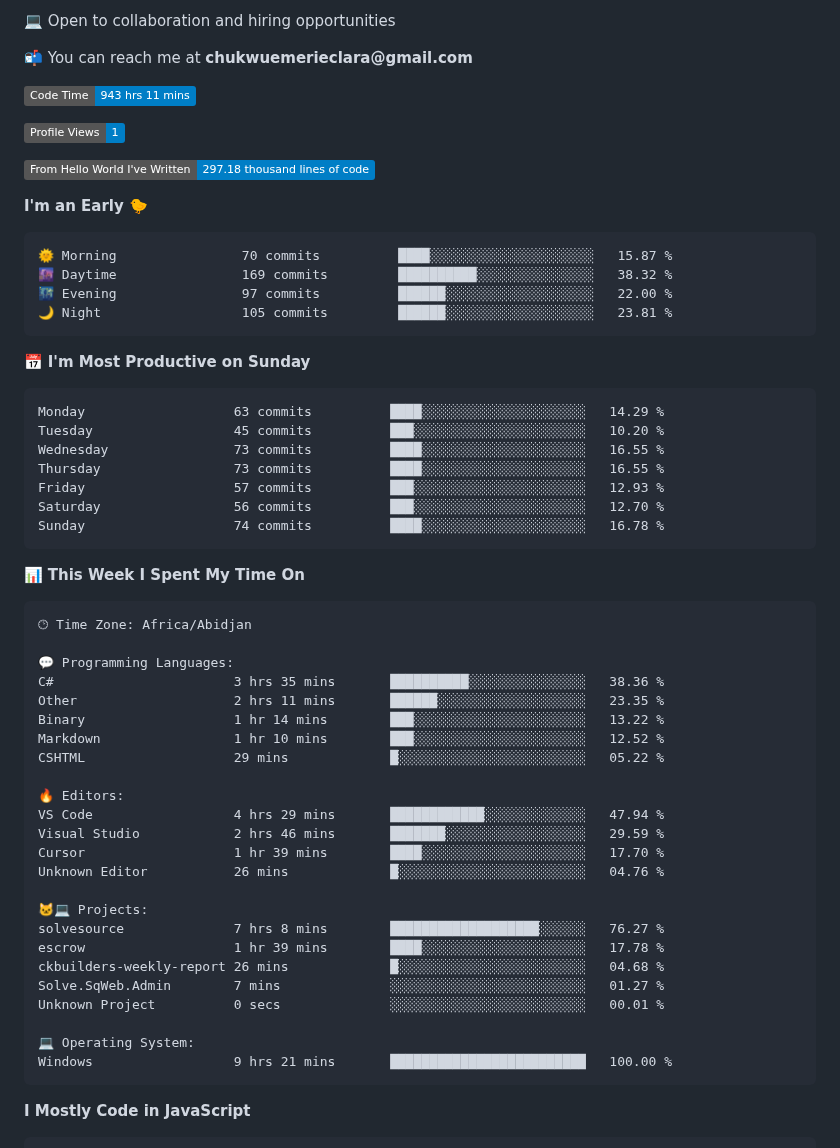
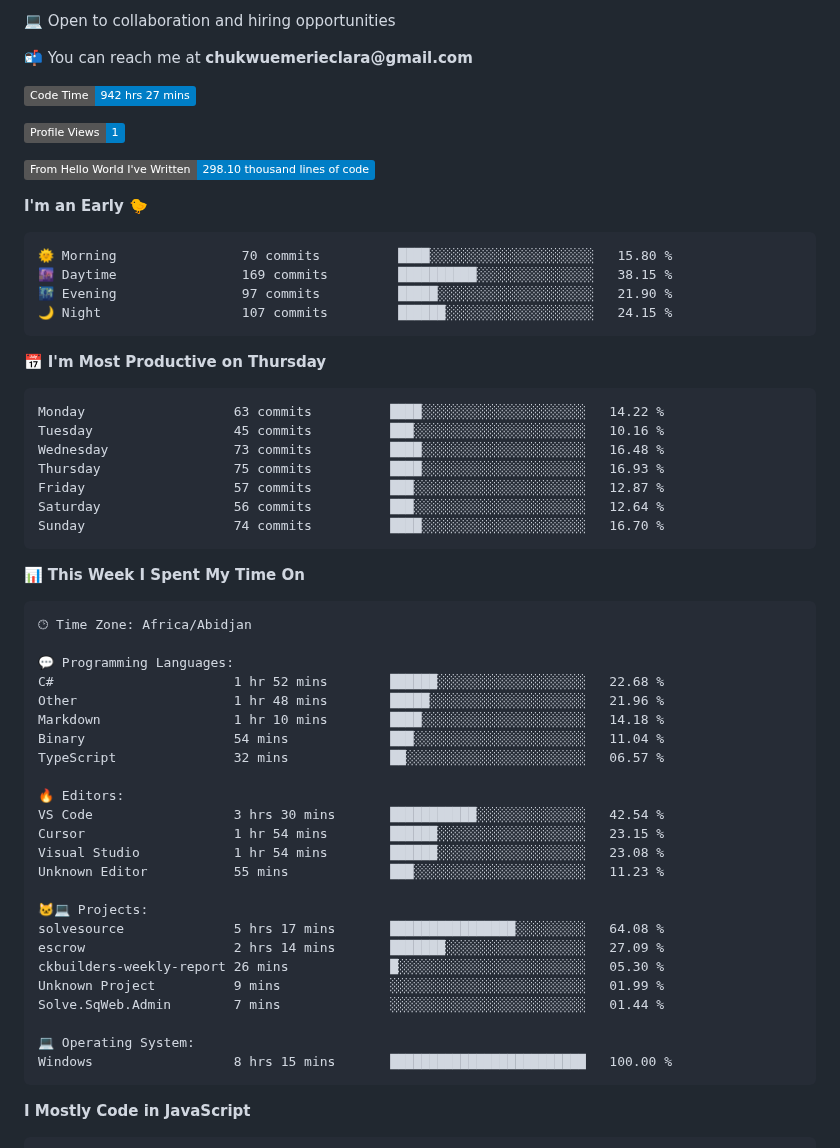
Before and after one commit to Brielle28/Brielle28, a Markdown page: README.md, the part around one of its changes. Rendered like a GitHub page; badges without logos.

Commit message:
Updated with Dev Metrics

````diff
--- a/README.md
+++ b/README.md
@@ -8,30 +8,30 @@
 
 
  <!--START_SECTION:waka-->
-![Code Time](http://img.shields.io/badge/Code%20Time-943%20hrs%2011%20mins-blue?style=flat)
+![Code Time](http://img.shields.io/badge/Code%20Time-942%20hrs%2027%20mins-blue?style=flat)
 
 ![Profile Views](http://img.shields.io/badge/Profile%20Views-1-blue?style=flat)
 
-![Lines of code](https://img.shields.io/badge/From%20Hello%20World%20I%27ve%20Written-297.18%20thousand%20lines%20of%20code-blue?style=flat)
+![Lines of code](https://img.shields.io/badge/From%20Hello%20World%20I%27ve%20Written-298.10%20thousand%20lines%20of%20code-blue?style=flat)
 
 **I'm an Early 🐤**
 
 ```text
-🌞 Morning                70 commits          ████░░░░░░░░░░░░░░░░░░░░░   15.87 %
-🌆 Daytime                169 commits         ██████████░░░░░░░░░░░░░░░   38.32 %
-🌃 Evening                97 commits          ██████░░░░░░░░░░░░░░░░░░░   22.00 %
-🌙 Night                  105 commits         ██████░░░░░░░░░░░░░░░░░░░   23.81 %
+🌞 Morning                70 commits          ████░░░░░░░░░░░░░░░░░░░░░   15.80 %
+🌆 Daytime                169 commits         ██████████░░░░░░░░░░░░░░░   38.15 %
+🌃 Evening                97 commits          █████░░░░░░░░░░░░░░░░░░░░   21.90 %
+🌙 Night                  107 commits         ██████░░░░░░░░░░░░░░░░░░░   24.15 %
 ```
-📅 **I'm Most Productive on Sunday**
+📅 **I'm Most Productive on Thursday**
 
 ```text
-Monday                   63 commits          ████░░░░░░░░░░░░░░░░░░░░░   14.29 %
-Tuesday                  45 commits          ███░░░░░░░░░░░░░░░░░░░░░░   10.20 %
-Wednesday                73 commits          ████░░░░░░░░░░░░░░░░░░░░░   16.55 %
-Thursday                 73 commits          ████░░░░░░░░░░░░░░░░░░░░░   16.55 %
-Friday                   57 commits          ███░░░░░░░░░░░░░░░░░░░░░░   12.93 %
-Saturday                 56 commits          ███░░░░░░░░░░░░░░░░░░░░░░   12.70 %
-Sunday                   74 commits          ████░░░░░░░░░░░░░░░░░░░░░   16.78 %
+Monday                   63 commits          ████░░░░░░░░░░░░░░░░░░░░░   14.22 %
+Tuesday                  45 commits          ███░░░░░░░░░░░░░░░░░░░░░░   10.16 %
+Wednesday                73 commits          ████░░░░░░░░░░░░░░░░░░░░░   16.48 %
+Thursday                 75 commits          ████░░░░░░░░░░░░░░░░░░░░░   16.93 %
+Friday                   57 commits          ███░░░░░░░░░░░░░░░░░░░░░░   12.87 %
+Saturday                 56 commits          ███░░░░░░░░░░░░░░░░░░░░░░   12.64 %
+Sunday                   74 commits          ████░░░░░░░░░░░░░░░░░░░░░   16.70 %
 ```
 
 
@@ -41,27 +41,27 @@ Sunday                   74 commits          ████░░░░░░░
 🕑︎ Time Zone: Africa/Abidjan
 
 💬 Programming Languages:
-C#                       3 hrs 35 mins       ██████████░░░░░░░░░░░░░░░   38.36 %
-Other                    2 hrs 11 mins       ██████░░░░░░░░░░░░░░░░░░░   23.35 %
-Binary                   1 hr 14 mins        ███░░░░░░░░░░░░░░░░░░░░░░   13.22 %
-Markdown                 1 hr 10 mins        ███░░░░░░░░░░░░░░░░░░░░░░   12.52 %
-CSHTML                   29 mins             █░░░░░░░░░░░░░░░░░░░░░░░░   05.22 %
+C#                       1 hr 52 mins        ██████░░░░░░░░░░░░░░░░░░░   22.68 %
+Other                    1 hr 48 mins        █████░░░░░░░░░░░░░░░░░░░░   21.96 %
+Markdown                 1 hr 10 mins        ████░░░░░░░░░░░░░░░░░░░░░   14.18 %
+Binary                   54 mins             ███░░░░░░░░░░░░░░░░░░░░░░   11.04 %
+TypeScript               32 mins             ██░░░░░░░░░░░░░░░░░░░░░░░   06.57 %
 
 🔥 Editors:
-VS Code                  4 hrs 29 mins       ████████████░░░░░░░░░░░░░   47.94 %
-Visual Studio            2 hrs 46 mins       ███████░░░░░░░░░░░░░░░░░░   29.59 %
-Cursor                   1 hr 39 mins        ████░░░░░░░░░░░░░░░░░░░░░   17.70 %
-Unknown Editor           26 mins             █░░░░░░░░░░░░░░░░░░░░░░░░   04.76 %
+VS Code                  3 hrs 30 mins       ███████████░░░░░░░░░░░░░░   42.54 %
+Cursor                   1 hr 54 mins        ██████░░░░░░░░░░░░░░░░░░░   23.15 %
+Visual Studio            1 hr 54 mins        ██████░░░░░░░░░░░░░░░░░░░   23.08 %
+Unknown Editor           55 mins             ███░░░░░░░░░░░░░░░░░░░░░░   11.23 %
 
 🐱‍💻 Projects:
-solvesource              7 hrs 8 mins        ███████████████████░░░░░░   76.27 %
-escrow                   1 hr 39 mins        ████░░░░░░░░░░░░░░░░░░░░░   17.78 %
-ckbuilders-weekly-report 26 mins             █░░░░░░░░░░░░░░░░░░░░░░░░   04.68 %
-Solve.SqWeb.Admin        7 mins              ░░░░░░░░░░░░░░░░░░░░░░░░░   01.27 %
-Unknown Project          0 secs              ░░░░░░░░░░░░░░░░░░░░░░░░░   00.01 %
+solvesource              5 hrs 17 mins       ████████████████░░░░░░░░░   64.08 %
+escrow                   2 hrs 14 mins       ███████░░░░░░░░░░░░░░░░░░   27.09 %
+ckbuilders-weekly-report 26 mins             █░░░░░░░░░░░░░░░░░░░░░░░░   05.30 %
+Unknown Project          9 mins              ░░░░░░░░░░░░░░░░░░░░░░░░░   01.99 %
+Solve.SqWeb.Admin        7 mins              ░░░░░░░░░░░░░░░░░░░░░░░░░   01.44 %
 
 💻 Operating System:
-Windows                  9 hrs 21 mins       █████████████████████████   100.00 %
+Windows                  8 hrs 15 mins       █████████████████████████   100.00 %
 ```
 
 **I Mostly Code in JavaScript**
````
Also changed, not shown: other parts of README.md (+1 -1 lines), assets/bar_graph.png.
